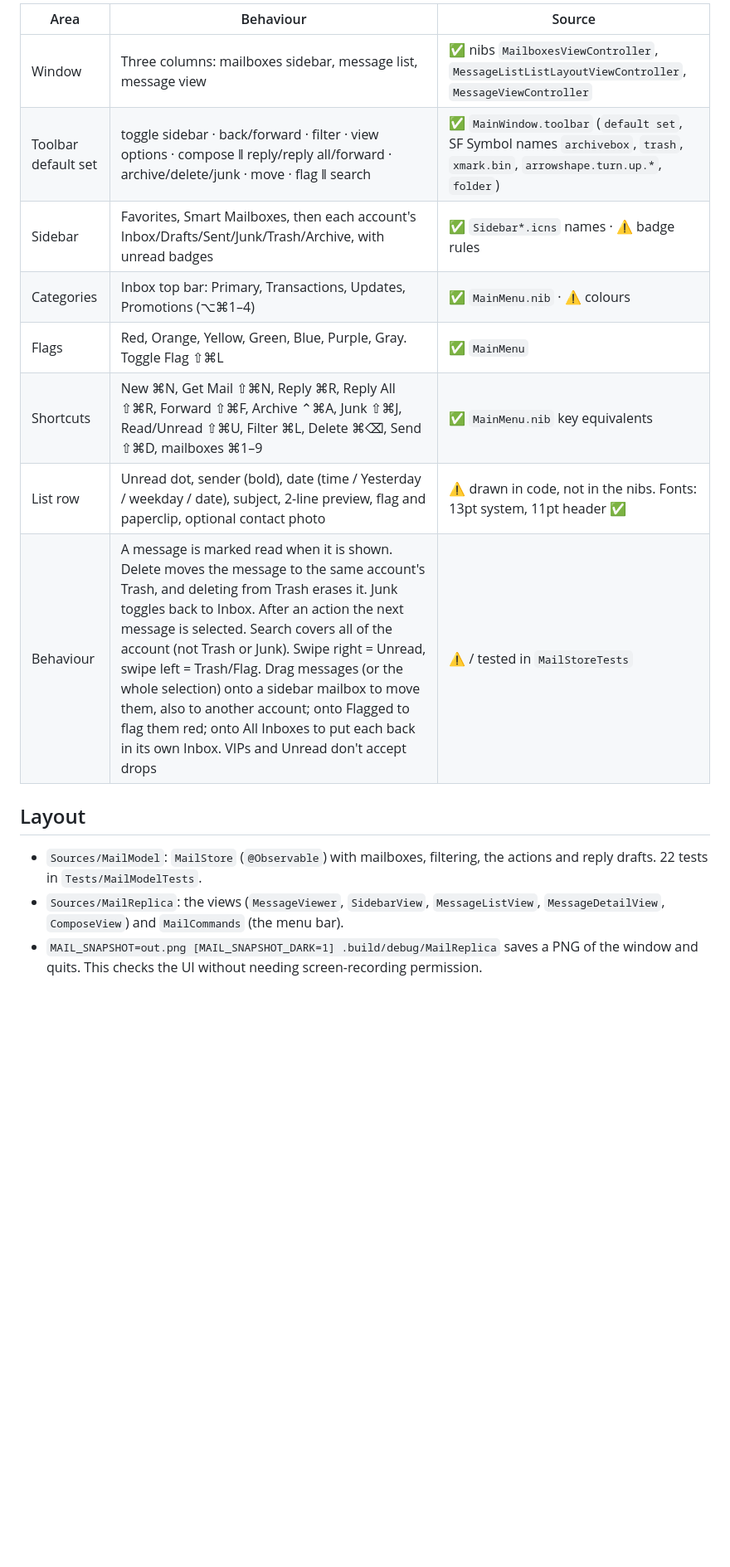
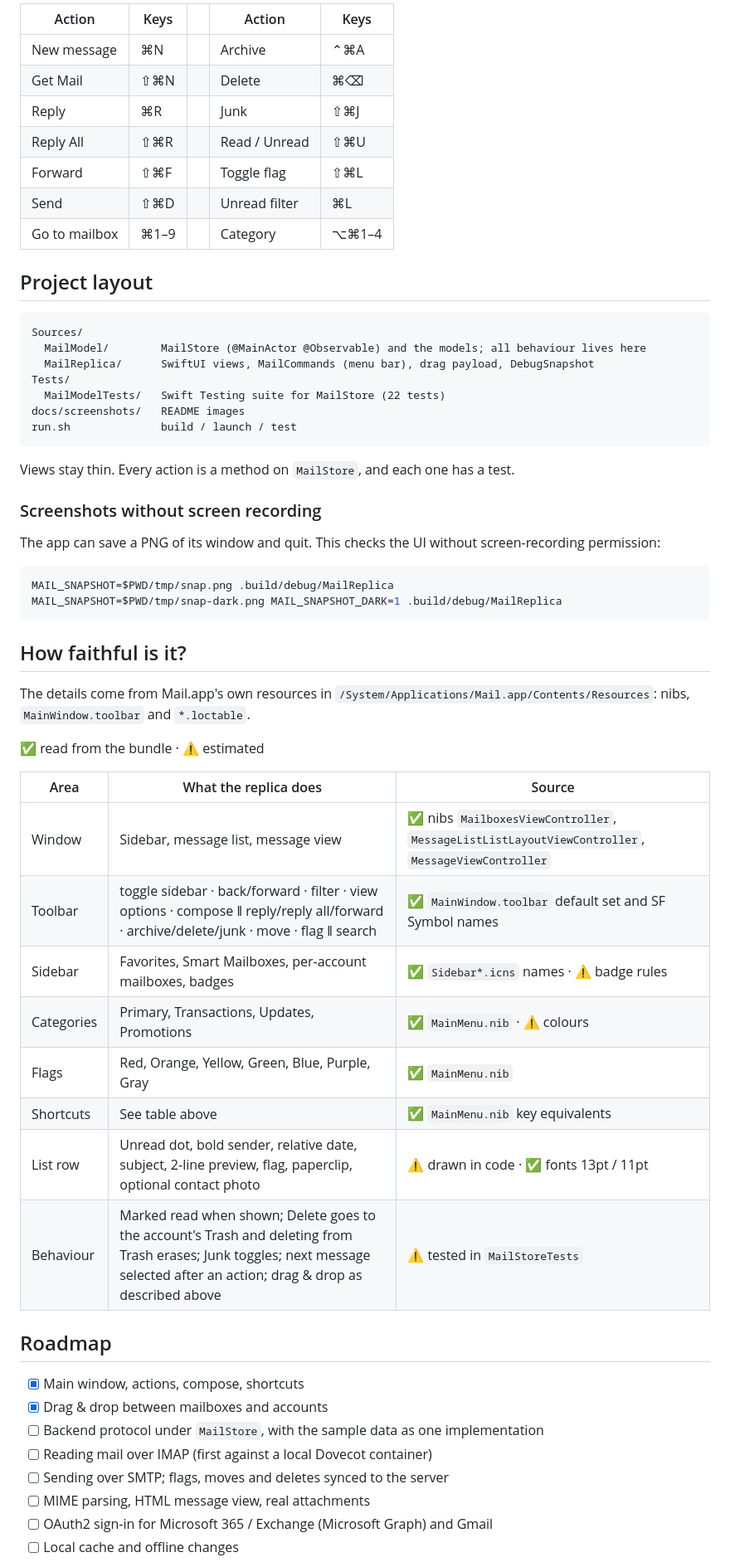
Before and after one commit to tillg/MacExchangeClient, a Markdown page: README.md, the part around one of its changes. Shown at 83% size. Drawn GitHub-style; blank space fills up the shorter version.

Commit message:
Rewrite README with screenshots, features, shortcuts and roadmap

````diff
--- a/README.md
+++ b/README.md
@@ -15,18 +44,62 @@ A SwiftUI copy of the macOS Mail app's main window, built with SwiftPM. The data
 
-| Area | Behaviour | Source |
+| Action | Keys | | Action | Keys |
+|---|---|---|---|---|
+| New message | ⌘N | | Archive | ⌃⌘A |
+| Get Mail | ⇧⌘N | | Delete | ⌘⌫ |
+| Reply | ⌘R | | Junk | ⇧⌘J |
+| Reply All | ⇧⌘R | | Read / Unread | ⇧⌘U |
+| Forward | ⇧⌘F | | Toggle flag | ⇧⌘L |
+| Send | ⇧⌘D | | Unread filter | ⌘L |
+| Go to mailbox | ⌘1–9 | | Category | ⌥⌘1–4 |
+
+## Project layout
+
+```
+Sources/
+  MailModel/        MailStore (@MainActor @Observable) and the models; all behaviour lives here
+  MailReplica/      SwiftUI views, MailCommands (menu bar), drag payload, DebugSnapshot
+Tests/
+  MailModelTests/   Swift Testing suite for MailStore (22 tests)
+docs/screenshots/   README images
+run.sh              build / launch / test
+```
+
+Views stay thin. Every action is a method on `MailStore`, and each one has a test.
+
+### Screenshots without screen recording
+
+The app can save a PNG of its window and quit. This checks the UI without screen-recording permission:
+
+```sh
+MAIL_SNAPSHOT=$PWD/tmp/snap.png .build/debug/MailReplica
+MAIL_SNAPSHOT=$PWD/tmp/snap-dark.png MAIL_SNAPSHOT_DARK=1 .build/debug/MailReplica
+```
+
+## How faithful is it?
+
+The details come from Mail.app's own resources in `/System/Applications/Mail.app/Contents/Resources`: nibs, `MainWindow.toolbar` and `*.loctable`.
+
+✅ read from the bundle · ⚠️ estimated
+
+| Area | What the replica does | Source |
 |---|---|---|
-| Window | Three columns: mailboxes sidebar, message list, message view | ✅ nibs `MailboxesViewController`, `MessageListListLayoutViewController`, `MessageViewController` |
-| Toolbar default set | toggle sidebar · back/forward · filter · view options · compose ‖ reply/reply all/forward · archive/delete/junk · move · flag ‖ search | ✅ `MainWindow.toolbar` (`default set`, SF Symbol names `archivebox`, `trash`, `xmark.bin`, `arrowshape.turn.up.*`, `folder`) |
-| Sidebar | Favorites, Smart Mailboxes, then each account's Inbox/Drafts/Sent/Junk/Trash/Archive, with unread badges | ✅ `Sidebar*.icns` names · ⚠️ badge rules |
-| Categories | Inbox top bar: Primary, Transactions, Updates, Promotions (⌥⌘1–4) | ✅ `MainMenu.nib` · ⚠️ colours |
-| Flags | Red, Orange, Yellow, Green, Blue, Purple, Gray. Toggle Flag ⇧⌘L | ✅ `MainMenu` |
-| Shortcuts | New ⌘N, Get Mail ⇧⌘N, Reply ⌘R, Reply All ⇧⌘R, Forward ⇧⌘F, Archive ⌃⌘A, Junk ⇧⌘J, Read/Unread ⇧⌘U, Filter ⌘L, Delete ⌘⌫, Send ⇧⌘D, mailboxes ⌘1–9 | ✅ `MainMenu.nib` key equivalents |
-| List row | Unread dot, sender (bold), date (time / Yesterday / weekday / date), subject, 2-line preview, flag and paperclip, optional contact photo | ⚠️ drawn in code, not in the nibs. Fonts: 13pt system, 11pt header ✅ |
-| Behaviour | A message is marked read when it is shown. Delete moves the message to the same account's Trash, and deleting from Trash erases it. Junk toggles back to Inbox. After an action the next message is selected. Search covers all of the account (not Trash or Junk). Swipe right = Unread, swipe left = Trash/Flag. Drag messages (or the whole selection) onto a sidebar mailbox to move them, also to another account; onto Flagged to flag them red; onto All Inboxes to put each back in its own Inbox. VIPs and Unread don't accept drops | ⚠️ / tested in `MailStoreTests` |
+| Window | Sidebar, message list, message view | ✅ nibs `MailboxesViewController`, `MessageListListLayoutViewController`, `MessageViewController` |
+| Toolbar | toggle sidebar · back/forward · filter · view options · compose ‖ reply/reply all/forward · archive/delete/junk · move · flag ‖ search | ✅ `MainWindow.toolbar` default set and SF Symbol names |
+| Sidebar | Favorites, Smart Mailboxes, per-account mailboxes, badges | ✅ `Sidebar*.icns` names · ⚠️ badge rules |
+| Categories | Primary, Transactions, Updates, Promotions | ✅ `MainMenu.nib` · ⚠️ colours |
+| Flags | Red, Orange, Yellow, Green, Blue, Purple, Gray | ✅ `MainMenu.nib` |
+| Shortcuts | See table above | ✅ `MainMenu.nib` key equivalents |
+| List row | Unread dot, bold sender, relative date, subject, 2-line preview, flag, paperclip, optional contact photo | ⚠️ drawn in code · ✅ fonts 13pt / 11pt |
+| Behaviour | Marked read when shown; Delete goes to the account's Trash and deleting from Trash erases; Junk toggles; next message selected after an action; drag & drop as described above | ⚠️ tested in `MailStoreTests` |
 
-## Layout
+## Roadmap
 
-- `Sources/MailModel`: `MailStore` (`@Observable`) with mailboxes, filtering, the actions and reply drafts. 22 tests in `Tests/MailModelTests`.
-- `Sources/MailReplica`: the views (`MessageViewer`, `SidebarView`, `MessageListView`, `MessageDetailView`, `ComposeView`) and `MailCommands` (the menu bar).
-- `MAIL_SNAPSHOT=out.png [MAIL_SNAPSHOT_DARK=1] .build/debug/MailReplica` saves a PNG of the window and quits. This checks the UI without needing screen-recording permission.
+- [x] Main window, actions, compose, shortcuts
+- [x] Drag & drop between mailboxes and accounts
+- [ ] Backend protocol under `MailStore`, with the sample data as one implementation
+- [ ] Reading mail over IMAP (first against a local Dovecot container)
+- [ ] Sending over SMTP; flags, moves and deletes synced to the server
+- [ ] MIME parsing, HTML message view, real attachments
+- [ ] OAuth2 sign-in for Microsoft 365 / Exchange (Microsoft Graph) and Gmail
+- [ ] Local cache and offline changes
 
````
Also changed, not shown: other parts of README.md (+36 -9 lines), docs/screenshots/dark.png (added), docs/screenshots/light.png (added).
